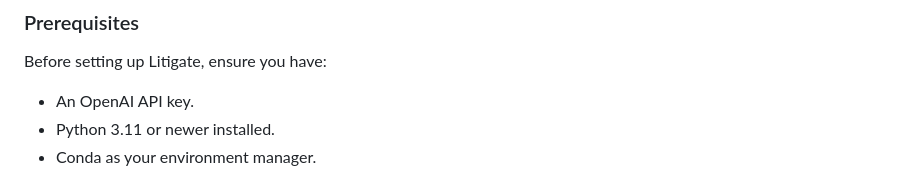
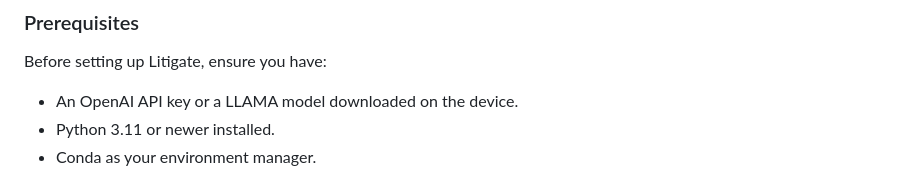
Before and after one commit to farandead/Litigate, a Markdown page: README.md, the part around the change. Rendered like a GitHub page.

```diff
--- a/README.md
+++ b/README.md
@@ -16,7 +16,7 @@ Litigate leverages state-of-the-art large language models such as GPT-3.5, GPT-3
 
 ### Prerequisites
 Before setting up Litigate, ensure you have:
-- An OpenAI API key.
+- An OpenAI API key or a LLAMA model downloaded on the device.
 - Python 3.11 or newer installed.
 - Conda as your environment manager.
 
```
